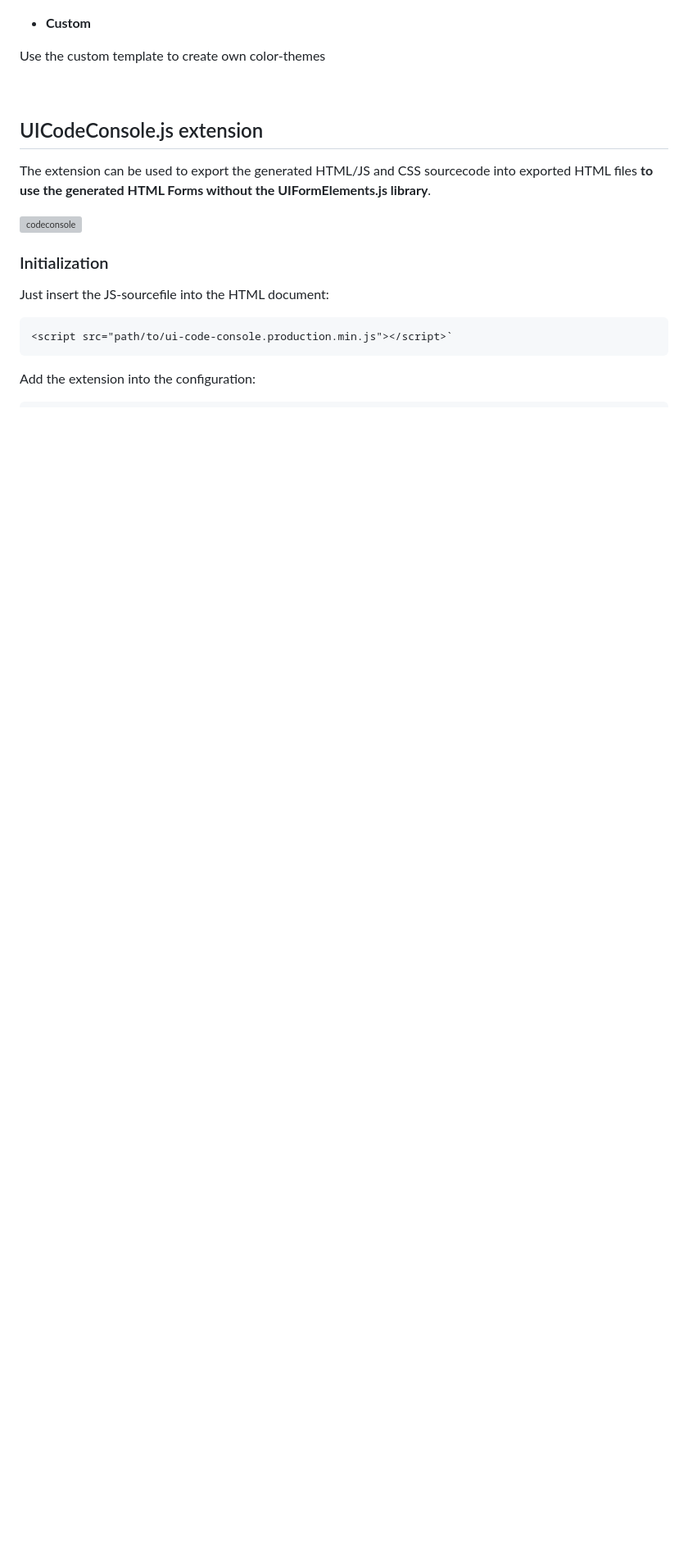
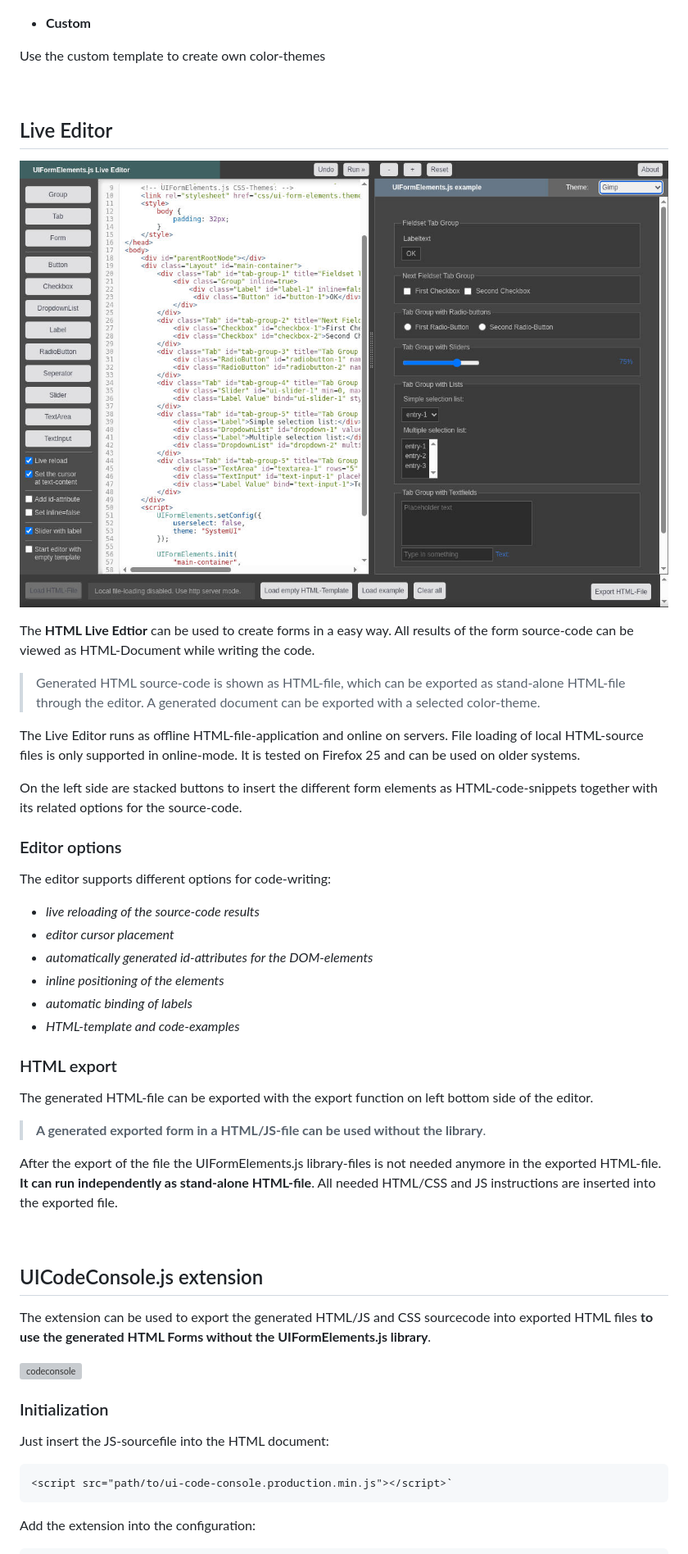
Before and after one commit to nowca/uiformelements.js, a Markdown page: README.md, the part around one of its changes. Shown at 82% size. GitHub-like rendering; pictures changed too: doc/liveeditor.jpg (added); blank space fills up the shorter version; grey boxes are pictures that could not be loaded.

Commit message:
Updated HTML Live Editor

```diff
--- a/README.md
+++ b/README.md
@@ -557,6 +558,41 @@ Use the custom template to create own color-themes
 
 <br>
 
+## Live Editor
+
+![live-editor](doc/liveeditor.jpg)
+
+The **HTML Live Edtior** can be used to create forms in a easy way. All results of the form source-code can be viewed as HTML-Document while writing the code.
+
+> Generated HTML source-code is shown as HTML-file, which can be exported as stand-alone HTML-file through the editor. A generated document can be exported with a selected color-theme.
+
+The Live Editor runs as offline HTML-file-application and online on servers. File loading of local HTML-source files is only supported in online-mode. It is tested on Firefox 25 and can be used on older systems.
+
+On the left side are stacked buttons to insert the different form elements as HTML-code-snippets together with its related options for the source-code.
+
+### Editor options
+
+The editor supports different options for code-writing:
+
+- *live reloading of the source-code results*
+- *editor cursor placement*
+- *automatically generated id-attributes for the DOM-elements*
+- *inline positioning of the elements*
+- *automatic binding of labels*
+- *HTML-template and code-examples*
+
+### HTML export
+
+The generated HTML-file can be exported with the export function on left bottom side of the editor.
+
+> **A generated exported form in a HTML/JS-file can be used without the library**.
+
+After the export of the file the UIFormElements.js library-files is not needed anymore in the exported HTML-file.
+**It can run independently as stand-alone HTML-file**.
+All needed HTML/CSS and JS instructions are inserted into the exported file.
+
+<br>
+
 ## UICodeConsole.js extension
 
 The extension can be used to export the generated HTML/JS and CSS sourcecode into exported HTML files **to use the generated HTML Forms without the UIFormElements.js library**.
```
Also changed, not shown: other parts of README.md (+3 -2 lines), 2 other files.
